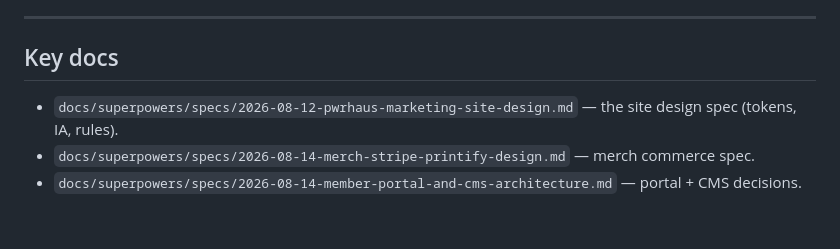
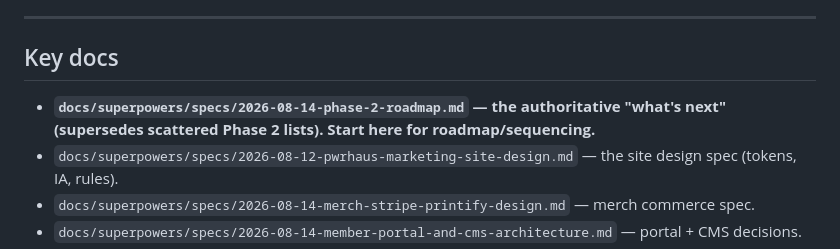
Before and after one commit to pena6911-ship-it/pwrhaus, a Markdown page: AGENTS.md, the part around the change. Drawn GitHub-style; blank space fills up the shorter version.

Commit message:
docs: consolidated Phase 2 roadmap (authoritative 'what's next')
Single up-to-date roadmap that supersedes the stale 'deferred to Phase 2' list
(phase1 spec §5) and the scattered Phase 2 mentions. Unifies the Phase 2 vs
Plan C/D naming; lists every forward workstream with status, scope, deps,
acceptance, and sequencing, pointing to detailed specs where they exist and
flagging which items still need their own spec. AGENTS.md now points here first.

Co-Authored-By: Claude Opus 4.8 <noreply@anthropic.com>

```diff
--- a/AGENTS.md
+++ b/AGENTS.md
@@ -75,6 +75,7 @@ Done and pushed (site work on `main`, everything on `poc/merch`):
 
 ## Key docs
 
+- **`docs/superpowers/specs/2026-08-14-phase-2-roadmap.md` — the authoritative "what's next" (supersedes scattered Phase 2 lists). Start here for roadmap/sequencing.**
 - `docs/superpowers/specs/2026-08-12-pwrhaus-marketing-site-design.md` — the site design spec (tokens, IA, rules).
 - `docs/superpowers/specs/2026-08-14-merch-stripe-printify-design.md` — merch commerce spec.
 - `docs/superpowers/specs/2026-08-14-member-portal-and-cms-architecture.md` — portal + CMS decisions.
```
Also changed, not shown: 1 other file.
